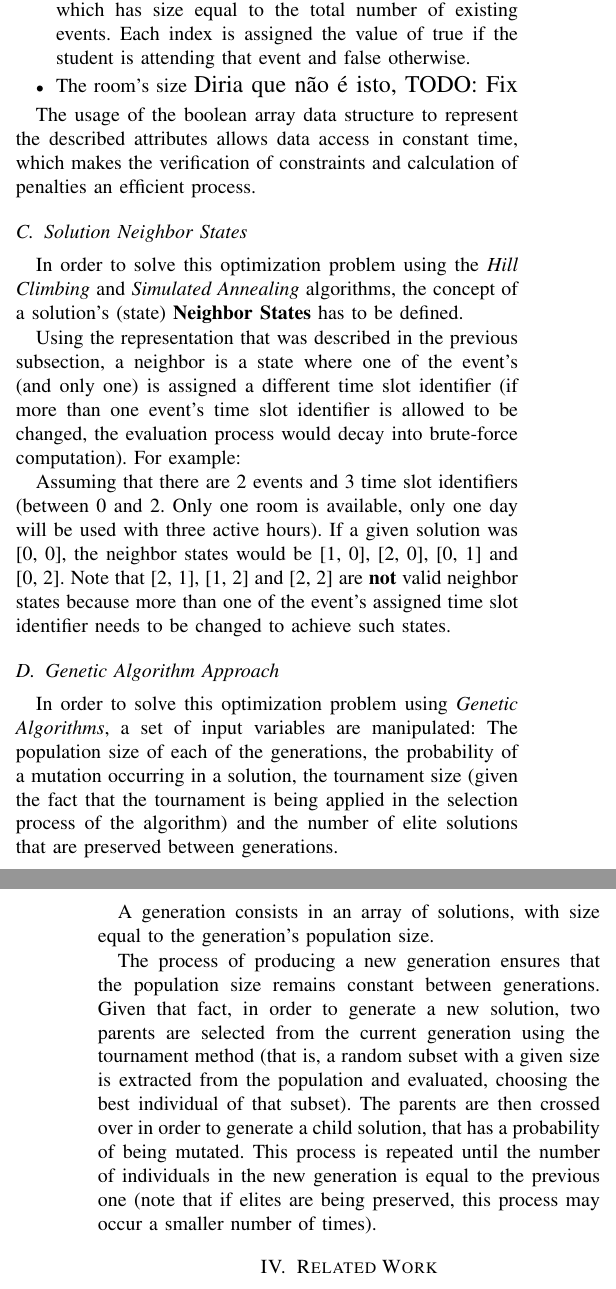
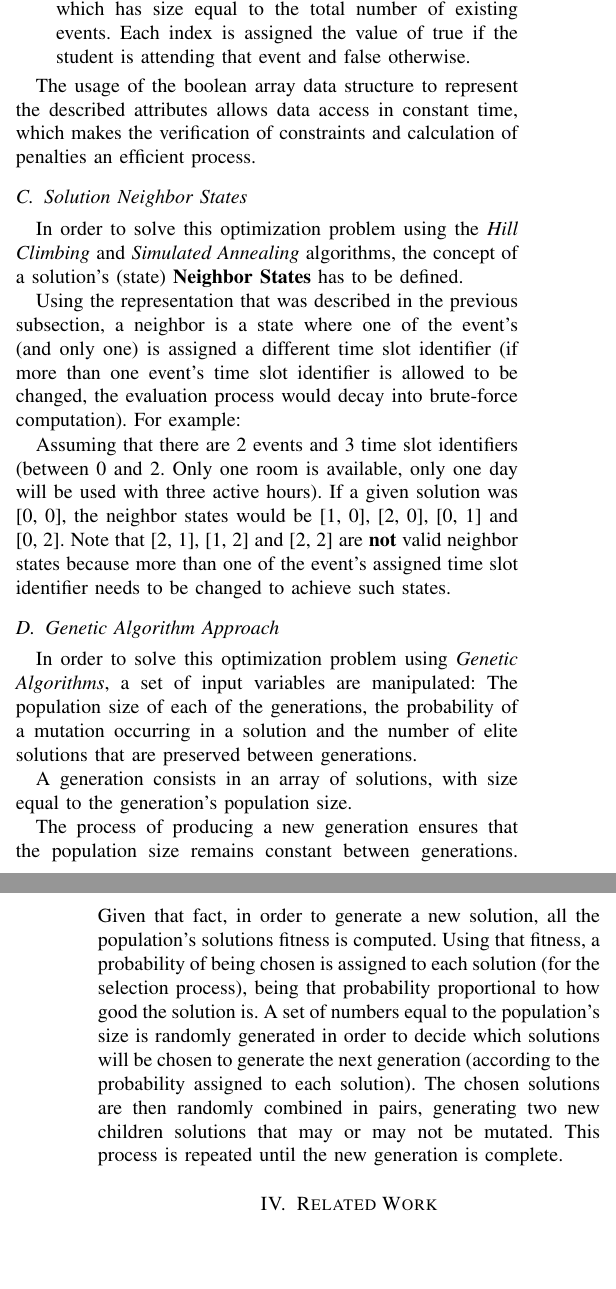
Before and after one commit to xRuiAlves/FEUP-IART, a LaTeX paper (proj2/reports/intermediate-delivery/report.tex): two parts of the columns of pages 2 and 3 of 3, joined at a grey line, cut so that both start at the same text, the shorter picture padded with empty space. Compiled offline with pdfLaTeX; a missing font is replaced by an installed copy or a similar font; a LaTeX package or settings file that is missing is left out.

Commit message:
Fixed report small issues

```diff
--- a/proj2/reports/intermediate-delivery/report.tex
+++ b/proj2/reports/intermediate-delivery/report.tex
@@ -136,7 +136,6 @@ A student is composed by the following attributes:
 \begin{itemize}
     \item The student's id number
     \item An boolean array of the events the student is attending, which has size equal to the total number of existing events. Each index is assigned the value of true if the student is attending that event and false otherwise.
-    \item The room's size \large Diria que n\~ao \'e isto, TODO: Fix
 \end{itemize}
 
 The usage of the boolean array data structure to represent the described attributes allows data access in constant time, which makes the verification of constraints and calculation of penalties an efficient process.
@@ -151,11 +150,11 @@ Assuming that there are 2 events and 3 time slot identifiers (between 0 and 2. O
 
 \subsection{Genetic Algorithm Approach}
 
-In order to solve this optimization problem using \textit{Genetic Algorithms}, a set of input variables are manipulated: The population size of each of the generations, the probability of a mutation occurring in a solution, the tournament size (given the fact that the tournament is being applied in the selection process of the algorithm) and the number of elite solutions that are preserved between generations.
+In order to solve this optimization problem using \textit{Genetic Algorithms}, a set of input variables are manipulated: The population size of each of the generations, the probability of a mutation occurring in a solution and the number of elite solutions that are preserved between generations.
 
 A generation consists in an array of solutions, with size equal to the generation's population size.
 
-The process of producing a new generation ensures that the population size remains constant between generations. Given that fact, in order to generate a new solution, two parents are selected from the current generation using the tournament method (that is, a random subset with a given size is extracted from the population and evaluated, choosing the best individual of that subset). The parents are then crossed over in order to generate a child solution, that has a probability of being mutated. This process is repeated until the number of individuals in the new generation is equal to the previous one (note that if elites are being preserved, this process may occur a smaller number of times).
+The process of producing a new generation ensures that the population size remains constant between generations. Given that fact, in order to generate a new solution, all the population's solutions fitness is computed. Using that fitness, a probability of being chosen is assigned to each solution (for the selection process), being that probability proportional to how good the solution is. A set of numbers equal to the population's size is randomly generated in order to decide which solutions will be chosen to generate the next generation (according to the probability assigned to each solution). The chosen solutions are then randomly combined in pairs, generating two new children solutions that may or may not be mutated. This process is repeated until the new generation is complete.
 
 \section{Related Work}
 
```
Also changed, not shown: proj2/reports/intermediate-delivery/report.pdf, proj2/reports/intermediate-delivery/report.tex (2 more changed lines).
